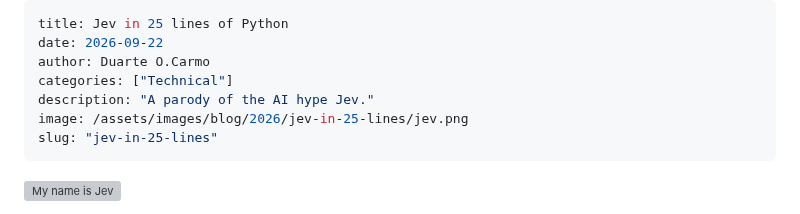
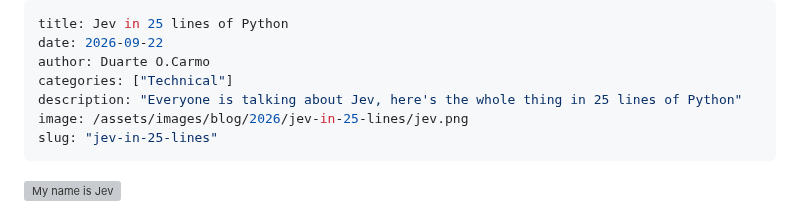
Before and after one commit to nobodywho-ooo/website, a Markdown page: src/posts/2026-09-22---Jev-in-25-lines-of-Python.md, the part around the change. Drawn GitHub-style; grey boxes are pictures that could not be loaded.

Commit message:
improve description

```diff
--- a/src/posts/2026-09-22---Jev-in-25-lines-of-Python.md
+++ b/src/posts/2026-09-22---Jev-in-25-lines-of-Python.md
@@ -3,7 +3,7 @@ title: Jev in 25 lines of Python
 date: 2026-09-22
 author: Duarte O.Carmo
 categories: ["Technical"]
-description: "A parody of the AI hype Jev."
+description: "Everyone is talking about Jev, here's the whole thing in 25 lines of Python"
 image: /assets/images/blog/2026/jev-in-25-lines/jev.png
 slug: "jev-in-25-lines"
 ---
```
